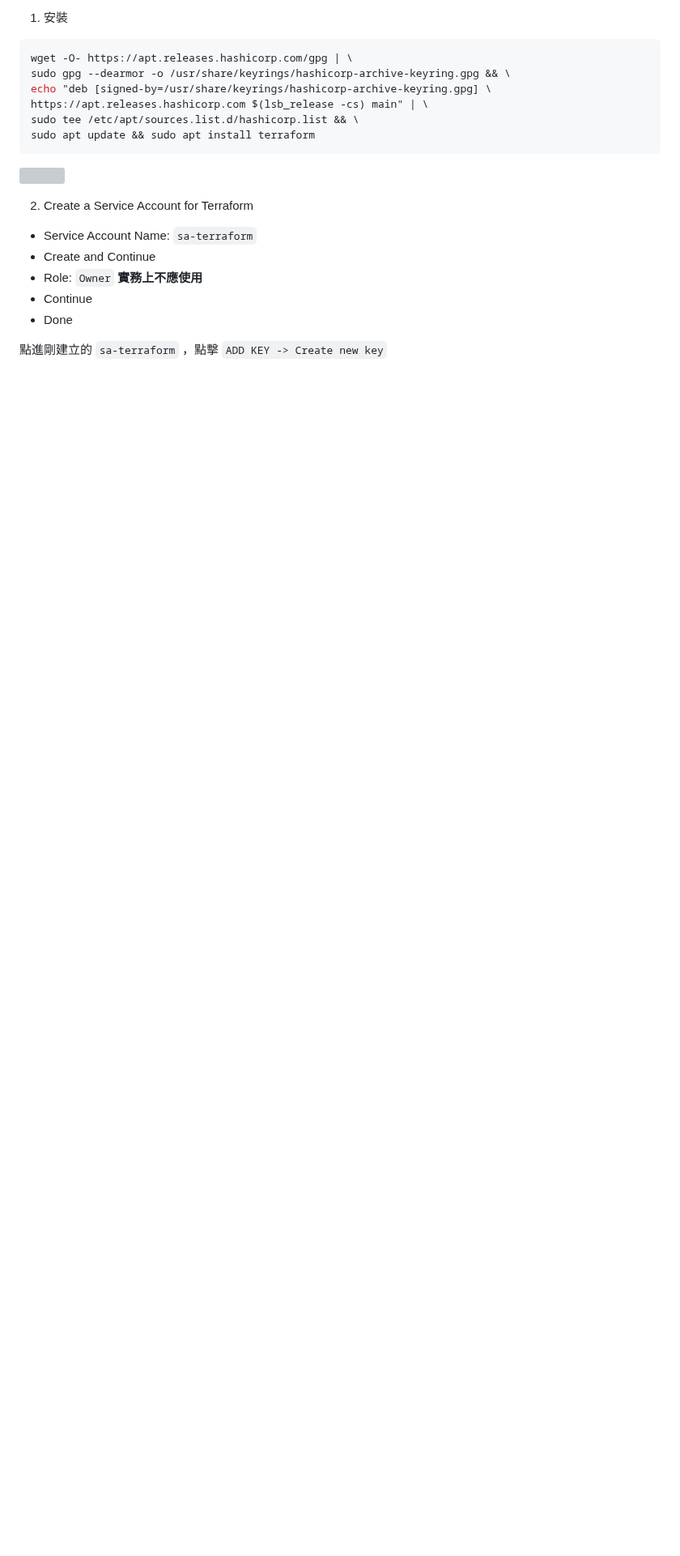
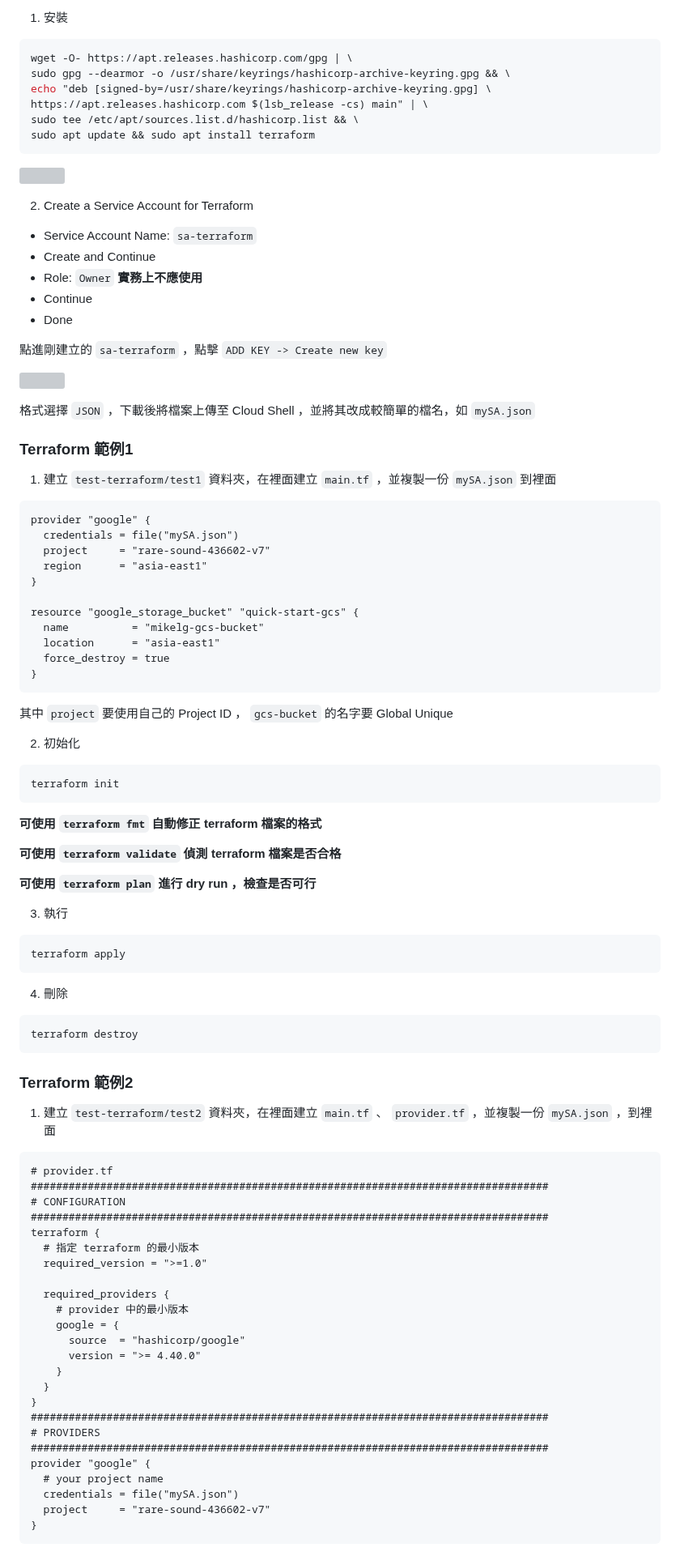
Before and after one commit to dallas145/nqucsie2024gcp, a Markdown page: 20241217.md, the part around one of its changes. Shown at 81% size. Drawn GitHub-style; blank space fills up the shorter version; grey boxes are pictures that could not be loaded.

Commit message:
[nb] Commit

````diff
--- a/20241217.md
+++ b/20241217.md
@@ -277,3 +277,78 @@ sudo apt update && sudo apt install terraform
 - Done
 
 點進剛建立的 `sa-terraform` ，點擊 `ADD KEY -> Create new key`
+
+![](src/linux-2024121705.png)
+
+格式選擇 `JSON` ，下載後將檔案上傳至 Cloud Shell ，並將其改成較簡單的檔名，如 `mySA.json`
+
+### Terraform 範例1
+1. 建立 `test-terraform/test1` 資料夾，在裡面建立 `main.tf` ，並複製一份 `mySA.json` 到裡面
+```terraform
+provider "google" {
+  credentials = file("mySA.json")
+  project     = "rare-sound-436602-v7"
+  region      = "asia-east1"
+}
+
+resource "google_storage_bucket" "quick-start-gcs" {
+  name          = "mikelg-gcs-bucket"
+  location      = "asia-east1"
+  force_destroy = true
+}
+```
+
+其中 `project` 要使用自己的 Project ID ， `gcs-bucket` 的名字要 Global Unique
+
+2. 初始化
+```bash
+terraform init
+```
+
+**可使用 `terraform fmt` 自動修正 terraform 檔案的格式**
+
+**可使用 `terraform validate` 偵測 terraform 檔案是否合格**
+
+**可使用 `terraform plan` 進行 dry run ，檢查是否可行**
+
+3. 執行
+```bash
+terraform apply
+```
+
+4. 刪除
+```bash
+terraform destroy
+```
+
+### Terraform 範例2
+
+1. 建立 `test-terraform/test2` 資料夾，在裡面建立 `main.tf` 、 `provider.tf` ，並複製一份 `mySA.json` ，到裡面
+
+```terraform
+# provider.tf
+##################################################################################
+# CONFIGURATION
+##################################################################################
+terraform {
+  # 指定 terraform 的最小版本
+  required_version = ">=1.0"
+
+  required_providers {
+    # provider 中的最小版本
+    google = {
+      source  = "hashicorp/google"
+      version = ">= 4.40.0"
+    }
+  }
+}
+##################################################################################
+# PROVIDERS
+##################################################################################
+provider "google" {
+  # your project name
+  credentials = file("mySA.json")
+  project     = "rare-sound-436602-v7"
+}
+```
+
````
Also changed, not shown: other parts of 20241217.md (+42 -0 lines).
